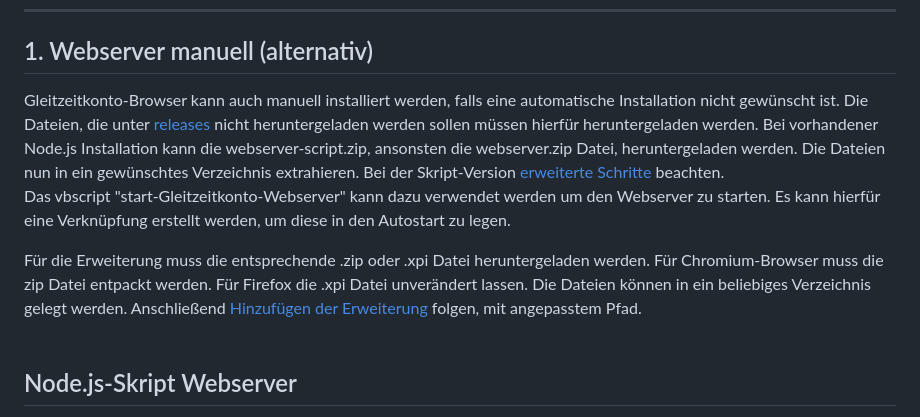
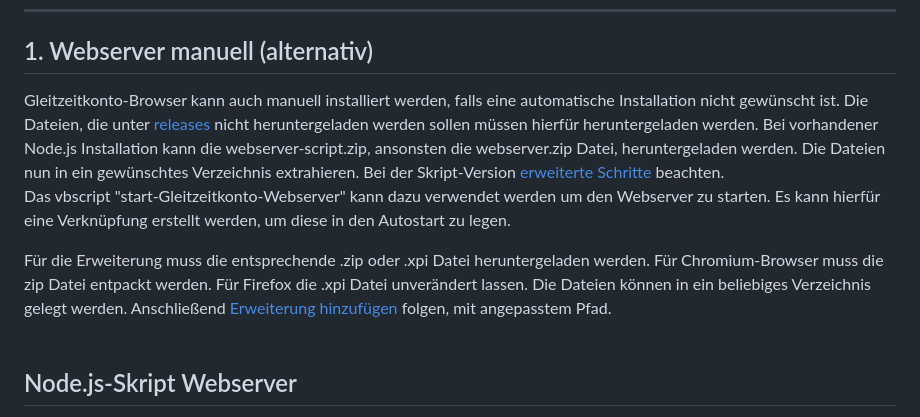
Before and after one commit to NilsPvR/Gleitzeitkonto-Browser, a Markdown page: README.md, the part around one of its changes. GitHub-like rendering.

Commit message:
update internal links in readme

```diff
--- a/README.md
+++ b/README.md
@@ -69,6 +69,6 @@ Gleitzeitkonto-Browser kann auch manuell installiert werden, falls eine automati
 Das vbscript "start-Gleitzeitkonto-Webserver" kann dazu verwendet werden um den Webserver zu starten. Es kann hierfür eine Verknüpfung erstellt werden, um diese in den Autostart zu legen.
 
-Für die Erweiterung muss die entsprechende .zip oder .xpi Datei heruntergeladen werden. Für Chromium-Browser muss die zip Datei entpackt werden. Für Firefox die .xpi Datei unverändert lassen. Die Dateien können in ein beliebiges Verzeichnis gelegt werden. Anschließend [Hinzufügen der Erweiterung](#2-hinzufügen-der-erweiterung) folgen, mit angepasstem Pfad.
+Für die Erweiterung muss die entsprechende .zip oder .xpi Datei heruntergeladen werden. Für Chromium-Browser muss die zip Datei entpackt werden. Für Firefox die .xpi Datei unverändert lassen. Die Dateien können in ein beliebiges Verzeichnis gelegt werden. Anschließend [Erweiterung hinzufügen](#installation-windows) folgen, mit angepasstem Pfad.
 <br><br>
 
 ## Node.js-Skript Webserver
```
Also changed, not shown: other parts of README.md (+1 -1 lines).
